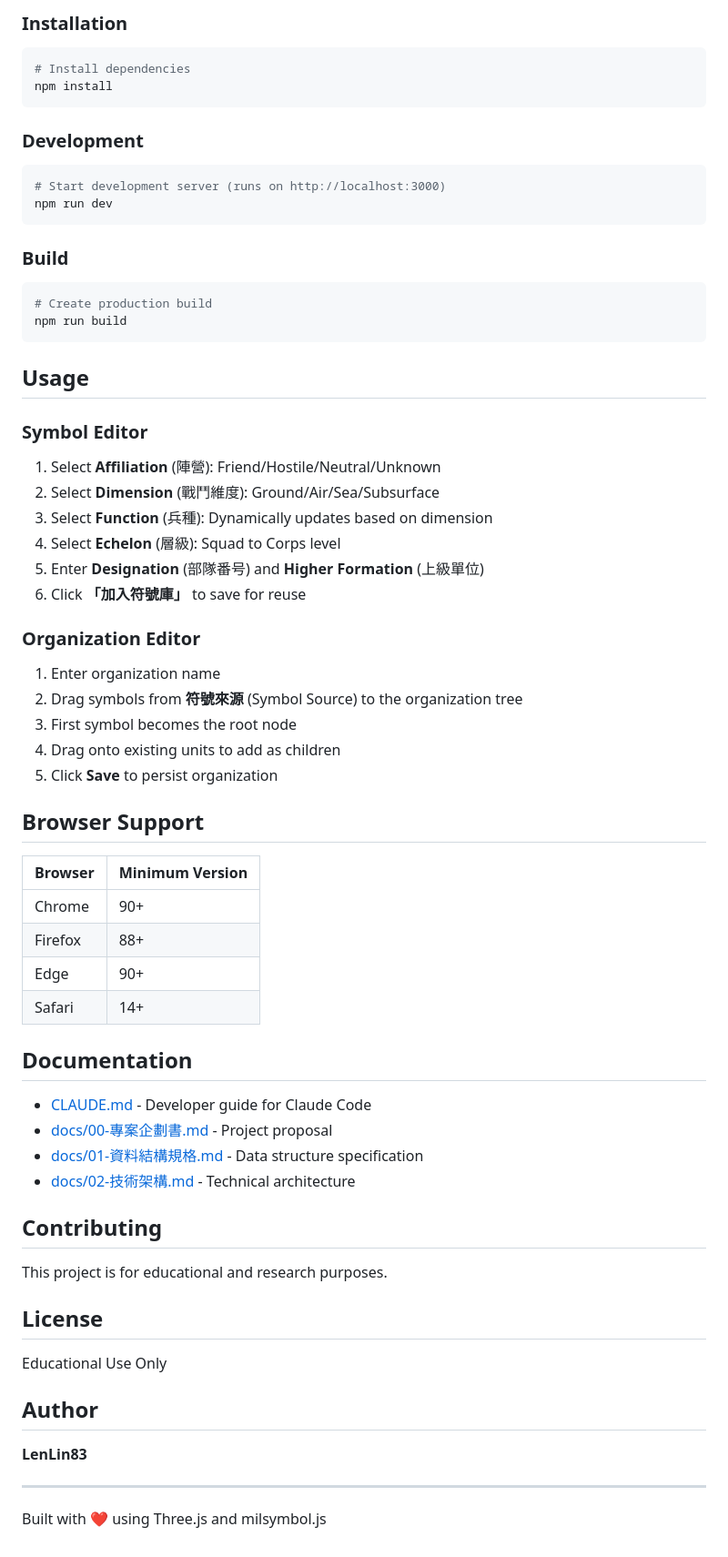
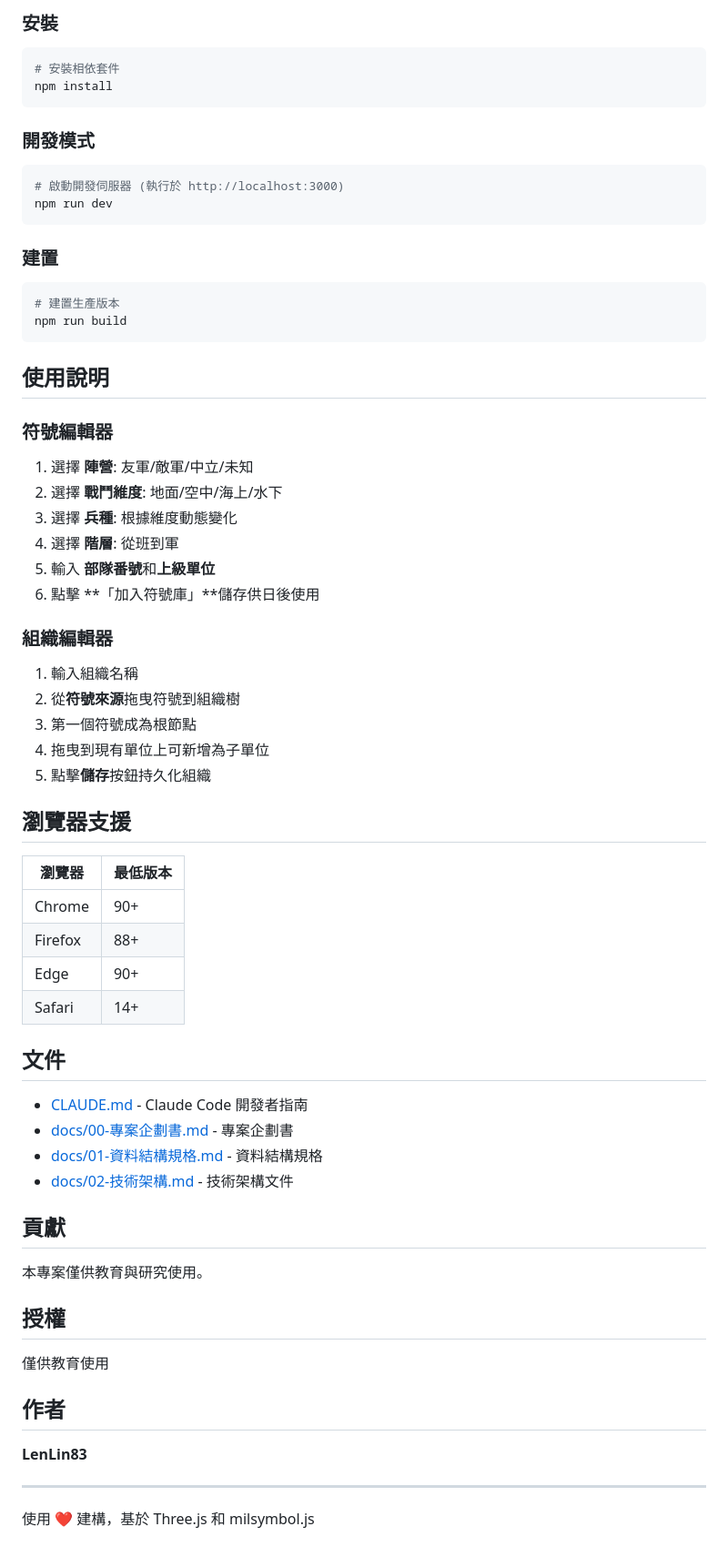
Before and after one commit to LenLin83/Wargaming, a Markdown page: README.md, the part around one of its changes. Shown at 91% size. Rendered like a GitHub page.

````diff
--- a/README.md
+++ b/README.md
@@ -83,72 +83,72 @@ Position 11-16: Echelon letter (D=班, E=排, F=連, G=營, H=旅, I=師, J=軍)
 
-### Installation
+### 安裝
 
 ```bash
-# Install dependencies
+# 安裝相依套件
 npm install
 ```
 
-### Development
+### 開發模式
 
 ```bash
-# Start development server (runs on http://localhost:3000)
+# 啟動開發伺服器 (執行於 http://localhost:3000)
 npm run dev
 ```
 
-### Build
+### 建置
 
 ```bash
-# Create production build
+# 建置生產版本
 npm run build
 ```
 
-## Usage
+## 使用說明
 
-### Symbol Editor
+### 符號編輯器
 
-1. Select **Affiliation** (陣營): Friend/Hostile/Neutral/Unknown
-2. Select **Dimension** (戰鬥維度): Ground/Air/Sea/Subsurface
-3. Select **Function** (兵種): Dynamically updates based on dimension
-4. Select **Echelon** (層級): Squad to Corps level
-5. Enter **Designation** (部隊番号) and **Higher Formation** (上級單位)
-6. Click **「加入符號庫」** to save for reuse
+1. 選擇 **陣營**: 友軍/敵軍/中立/未知
+2. 選擇 **戰鬥維度**: 地面/空中/海上/水下
+3. 選擇 **兵種**: 根據維度動態變化
+4. 選擇 **階層**: 從班到軍
+5. 輸入 **部隊番號**和**上級單位**
+6. 點擊 **「加入符號庫」**儲存供日後使用
 
-### Organization Editor
+### 組織編輯器
 
-1. Enter organization name
-2. Drag symbols from **符號來源** (Symbol Source) to the organization tree
-3. First symbol becomes the root node
-4. Drag onto existing units to add as children
-5. Click **Save** to persist organization
+1. 輸入組織名稱
+2. 從**符號來源**拖曳符號到組織樹
+3. 第一個符號成為根節點
+4. 拖曳到現有單位上可新增為子單位
+5. 點擊**儲存**按鈕持久化組織
 
-## Browser Support
+## 瀏覽器支援
 
-| Browser | Minimum Version |
-|---------|----------------|
+| 瀏覽器 | 最低版本 |
+|-------|---------|
 | Chrome | 90+ |
 | Firefox | 88+ |
 | Edge | 90+ |
 | Safari | 14+ |
 
-## Documentation
+## 文件
 
-- [CLAUDE.md](./CLAUDE.md) - Developer guide for Claude Code
-- [docs/00-專案企劃書.md](./docs/00-專案企劃書.md) - Project proposal
-- [docs/01-資料結構規格.md](./docs/01-資料結構規格.md) - Data structure specification
-- [docs/02-技術架構.md](./docs/02-技術架構.md) - Technical architecture
+- [CLAUDE.md](./CLAUDE.md) - Claude Code 開發者指南
+- [docs/00-專案企劃書.md](./docs/00-專案企劃書.md) - 專案企劃書
+- [docs/01-資料結構規格.md](./docs/01-資料結構規格.md) - 資料結構規格
+- [docs/02-技術架構.md](./docs/02-技術架構.md) - 技術架構文件
 
-## Contributing
+## 貢獻
 
-This project is for educational and research purposes.
+本專案僅供教育與研究使用。
 
-## License
+## 授權
 
-Educational Use Only
+僅供教育使用
 
-## Author
+## 作者
 
 **LenLin83**
 
 ---
 
-Built with ❤️ using Three.js and milsymbol.js
+使用 ❤️ 建構，基於 Three.js 和 milsymbol.js
````
Also changed, not shown: other parts of README.md (+51 -51 lines).
